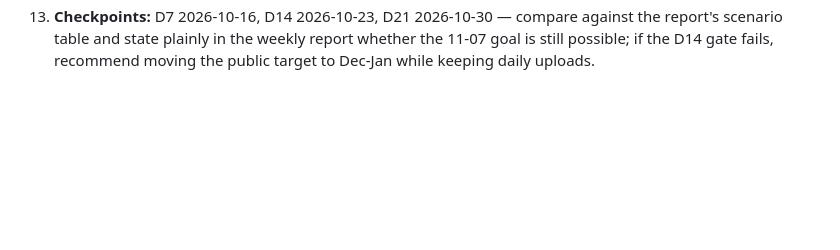
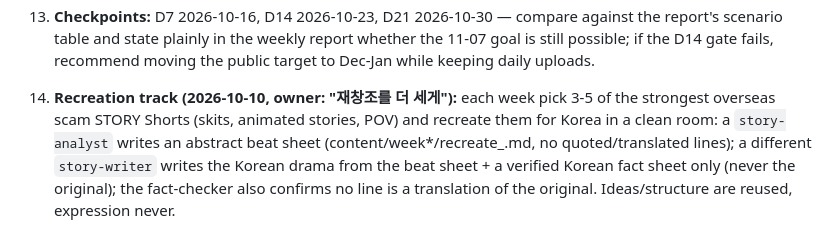
Before and after one commit to truman-test/global-shorts-radar, a Markdown page: docs/daily_routine.md, the part around the change. Drawn GitHub-style; blank space fills up the shorter version.

Commit message:
Clean-room recreation track: story-analyst beat sheets -> story-writer Korean dramas
Co-Authored-By: Claude Opus 5.5 <noreply@anthropic.com>

```diff
--- a/docs/daily_routine.md
+++ b/docs/daily_routine.md
@@ -79,3 +79,9 @@ The only thing left to the owner is **uploading in YouTube Studio**. Talk to the
 13. **Checkpoints:** D7 2026-10-16, D14 2026-10-23, D21 2026-10-30 — compare against the report's scenario table and
     state plainly in the weekly report whether the 11-07 goal is still possible; if the D14 gate fails, recommend moving
     the public target to Dec-Jan while keeping daily uploads.
+
+14. **Recreation track (2026-10-10, owner: "재창조를 더 세게"):** each week pick 3-5 of the strongest overseas scam
+    STORY Shorts (skits, animated stories, POV) and recreate them for Korea in a clean room: a `story-analyst` writes an
+    abstract beat sheet (content/week*/recreate_<id>.md, no quoted/translated lines); a different `story-writer`
+    writes the Korean drama from the beat sheet + a verified Korean fact sheet only (never the original); the
+    fact-checker also confirms no line is a translation of the original. Ideas/structure are reused, expression never.
```
Also changed, not shown: .claude/agents/story-analyst.md (added, +24 -0 lines).
